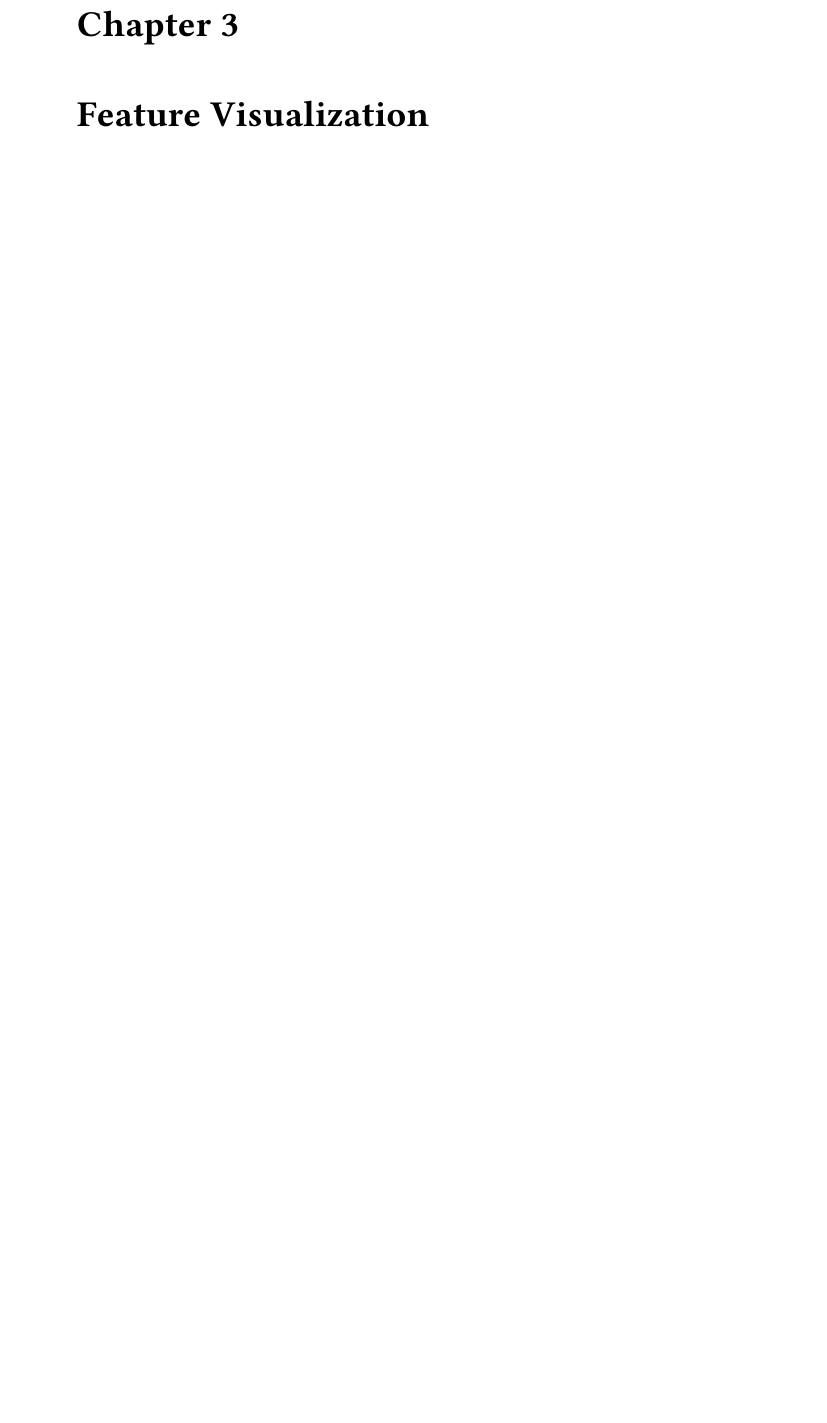
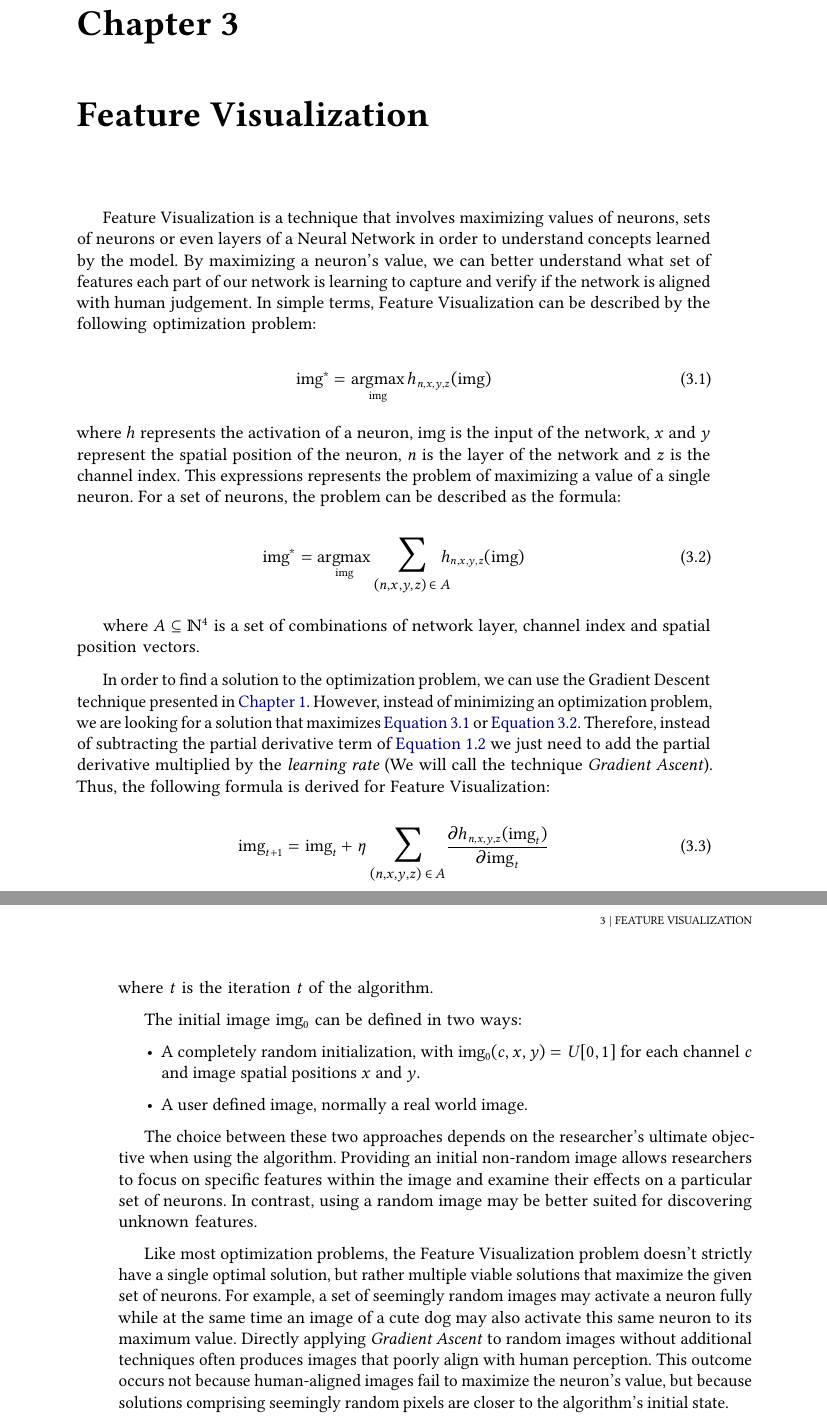
Before and after one commit to TCC-Conv-Explain/thesis, a LaTeX thesis (tese.tex, which reads conteudo/03-feature-visualization.tex): part of page 27 of 29 before the commit and two parts of pages 27 and 28 of 29 after it, the two joined at a grey line, cut so that both start at the same text, the shorter picture padded with empty space. Compiled offline with pdfLaTeX.

Commit message:
(wip) work on feat. vis. chapter

```diff
--- a/conteudo/03-feature-visualization.tex
+++ b/conteudo/03-feature-visualization.tex
@@ -1 +1,49 @@
 \chapter{Feature Visualization}
+
+Feature Visualization is a technique that involves maximizing values of neurons, sets of neurons or even layers of a Neural Network in order to understand concepts learned by the model.
+By maximizing a neuron's value, we can better understand what set of features each part of our network is learning to capture and verify if the network is aligned with human judgement.
+In simple terms, Feature Visualization can be described by the following optimization problem:
+
+\begin{equation}
+    \text{img}^* = \argmax_{\text{img}} h_{n, x, y, z} (\text{img})
+    \label{eq:feat_vis_optimization}
+\end{equation}
+
+\noindent where \(h\) represents the activation of a neuron, img is the input of the network, \(x\) and \(y\) represent the spatial position of the neuron, \(n\) is the layer of the network and \(z\) is the channel index.
+This expressions represents the problem of maximizing a value of a single neuron. For a set of neurons, the problem can be described as the formula:
+
+\begin{equation}
+    \text{img}^* =  \argmax_{\text{img}} \mathlarger{\mathlarger{\sum}}_{(n, x, y, z) \: \in \: A} \!\!\! h_{n, x, y, z} (\text{img})
+    \label{eq:feat_vis_optimization_multivar}
+\end{equation}
+
+where \(A \subseteq \mathbb{N}^4\) is a set of combinations of network layer, channel index and spatial position vectors.
+
+In order to find a solution to the optimization problem, we can use the Gradient Descent technique presented in \hyperref[sec:gradient_descent]{Chapter 1}.
+However, instead of minimizing an optimization problem, we are looking for a solution that maximizes \hyperref[eq:feat_vis_optimization]{Equation 3.1} or \hyperref[eq:feat_vis_optimization_multivar]{Equation 3.2}.
+Therefore, instead of subtracting the partial derivative term of \hyperref[eq:gradient_descent]{Equation 1.2} we just need to add the partial derivative multiplied by the \emph{learning rate} (We will call the technique \emph{Gradient Ascent}).
+Thus, the following formula is derived for Feature Visualization:
+
+\begin{equation}
+    \text{img}_{t + 1} = \text{img}_t + \eta \: \mathlarger{\mathlarger{\sum}}_{(n, x, y, z) \: \in \: A} \frac{\mathlarger{\mathlarger{\partial}} h_{n, x, y, z} (\text{img}_t)}{\mathlarger{\mathlarger{\partial}} \text{img}_t}
+    \label{eq:feat_vis_formula}
+\end{equation}
+
+\noindent where \(t\) is the iteration \(t\) of the algorithm.
+
+The initial image img\(_0\) can be defined in two ways:
+
+\begin{itemize}
+    \item A completely random initialization, with img\(_0(c, x, y) = U[0, 1]\) for each channel \(c\) and image spatial positions \(x\) and \(y\).
+    \item A user defined image, normally a real world image.
+\end{itemize}
+
+The choice between these two approaches depends on the researcher's ultimate objective when using the algorithm.
+Providing an initial non-random image allows researchers to focus on specific features within the image and examine their effects on a particular set of neurons.
+In contrast, using a random image may be better suited for discovering unknown features.
+
+Like most optimization problems, the Feature Visualization problem doesn't strictly have a single optimal solution, but rather multiple viable solutions that maximize the given set of neurons.
+For example, a set of seemingly random images may activate a neuron fully while at the same time an image of a cute dog may also activate this same neuron to its maximum value.
+Directly applying \emph{Gradient Ascent} to random images without additional techniques often produces images that poorly align with human perception. This outcome occurs not because human-aligned images fail to maximize the neuron's value, but because solutions comprising seemingly random pixels are closer to the algorithm's initial state.
+
+% TODO: Acho que seria legal colocar por aqui uma imagem aleatória e a mesma imagem com feature visualization usando diretamente apenas Gradient Ascent, sem piramides
--- a/tese.tex
+++ b/tese.tex
@@ -49,6 +49,7 @@
 \usepackage{imegoodies}
 \usepackage[thesis]{imelooks}
 \usepackage{lipsum}
+\usepackage{relsize}
 
 
 %\nocolorlinks % para impressão em P&B
@@ -183,6 +184,7 @@
 \fichacatalografica{}
 
 \DeclareMathOperator*{\argmin}{argmin} % no space, limits underneath in displays
+\DeclareMathOperator*{\argmax}{argmax} % no space, limits underneath in displays
 
 
 %%%%%%%%%%%%%%%%%%%%%%%%%%%%%%%%%%%%%%%%%%%%%%%%%%%%%%%%%%%%%%%%%%%%%%%%%%%%%%%%
```
Also changed, not shown: tese.pdf.
